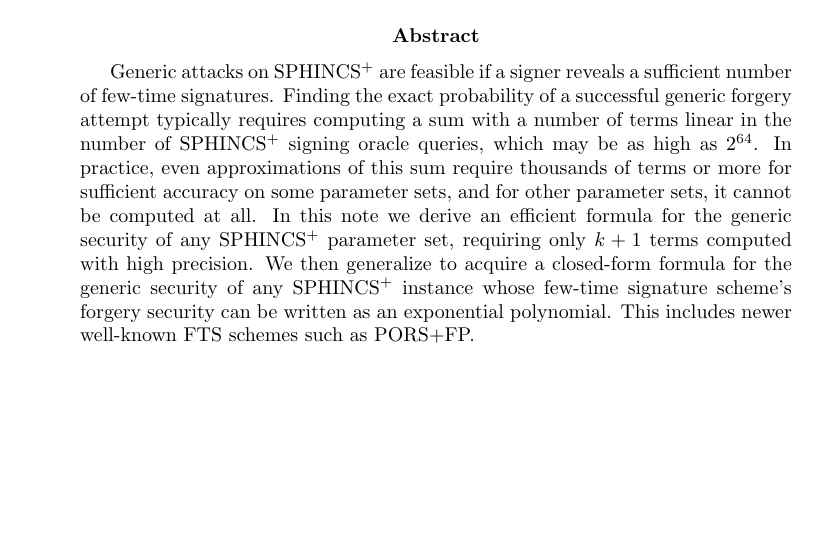
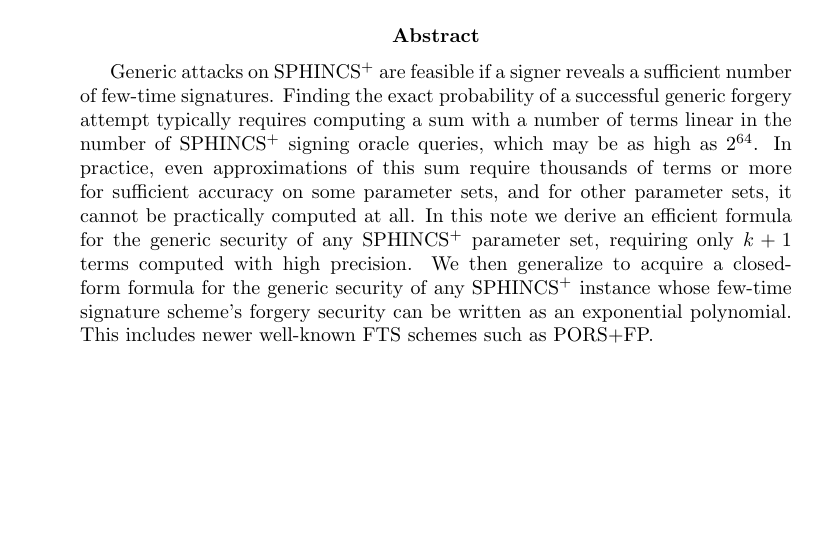
Before and after one commit to conduition/sphincs-security-formula-note, a LaTeX paper (spx_sec_formula.tex): part of page 1 of 14, cut so that both start at the same text. Compiled offline with pdfLaTeX.

Commit message:
correct abstract claim

```diff
--- a/spx_sec_formula.tex
+++ b/spx_sec_formula.tex
@@ -22,7 +22,7 @@
 \maketitle
 
 \begin{abstract}
-Generic attacks on SPHINCS$^+$ are feasible if a signer reveals a sufficient number of few-time signatures. Finding the exact probability of a successful generic forgery attempt typically requires computing a sum with a number of terms linear in the number of SPHINCS$^+$ signing oracle queries, which may be as high as $2^{64}$. In practice, even approximations of this sum require thousands of terms or more for sufficient accuracy on some parameter sets, and for other parameter sets, it cannot be computed at all. In this note we derive an efficient formula for the generic security of any SPHINCS$^+$ parameter set, requiring only $k+1$ terms computed with high precision. We then generalize to acquire a closed-form formula for the generic security of any SPHINCS$^+$ instance whose few-time signature scheme's forgery security can be written as an exponential polynomial. This includes newer well-known FTS schemes such as PORS+FP.
+Generic attacks on SPHINCS$^+$ are feasible if a signer reveals a sufficient number of few-time signatures. Finding the exact probability of a successful generic forgery attempt typically requires computing a sum with a number of terms linear in the number of SPHINCS$^+$ signing oracle queries, which may be as high as $2^{64}$. In practice, even approximations of this sum require thousands of terms or more for sufficient accuracy on some parameter sets, and for other parameter sets, it cannot be practically computed at all. In this note we derive an efficient formula for the generic security of any SPHINCS$^+$ parameter set, requiring only $k+1$ terms computed with high precision. We then generalize to acquire a closed-form formula for the generic security of any SPHINCS$^+$ instance whose few-time signature scheme's forgery security can be written as an exponential polynomial. This includes newer well-known FTS schemes such as PORS+FP.
 \end{abstract}
 
 {\let\thefootnote\relax \footnotetext{This work is fully human-authored, made possible by a Brink grant.}}
```
